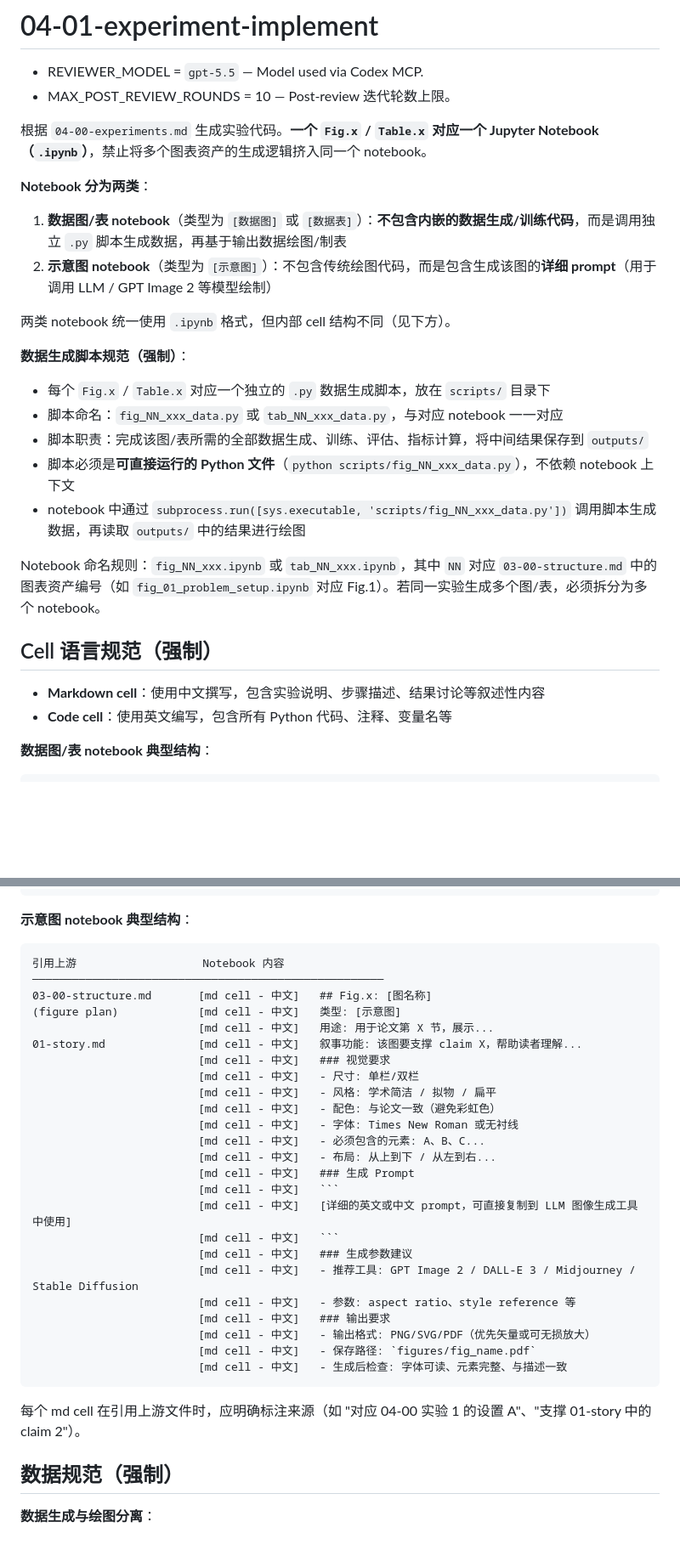
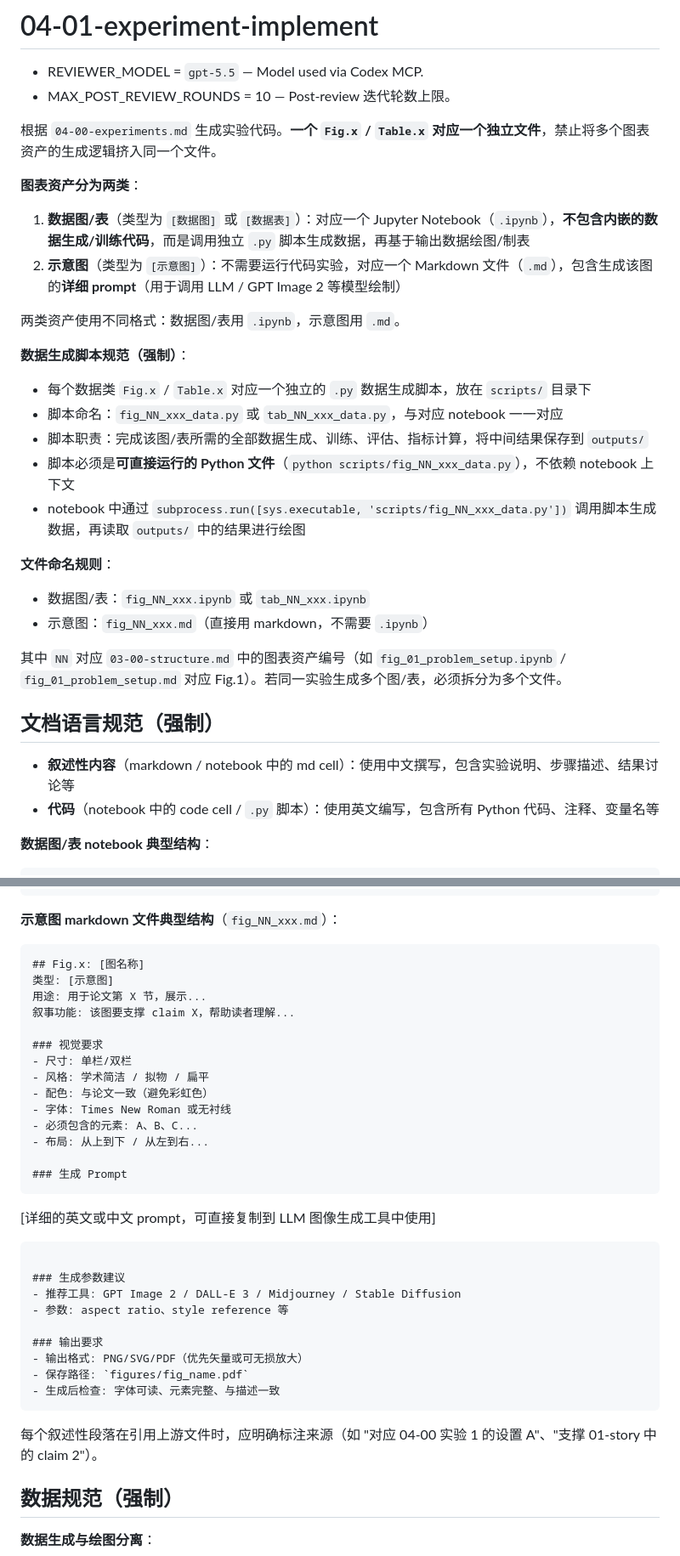
Before and after one commit to cd4374/auto-paper, a Markdown page: skills/04-01-experiment-implement/SKILL.md, 2 parts joined by grey strips. Shown at 85% size. Rendered like a GitHub page; blank space fills up the shorter version.

````diff
--- a/skills/04-01-experiment-implement/SKILL.md
+++ b/skills/04-01-experiment-implement/SKILL.md
@@ -9,27 +9,31 @@ allowed-tools: Bash, Read, Write, Glob, mcp__codex__codex
 - REVIEWER_MODEL = `gpt-5.5` — Model used via Codex MCP.
 - MAX_POST_REVIEW_ROUNDS = 10 — Post-review 迭代轮数上限。
 
-根据 `04-00-experiments.md` 生成实验代码。**一个 `Fig.x` / `Table.x` 对应一个 Jupyter Notebook（`.ipynb`）**，禁止将多个图表资产的生成逻辑挤入同一个 notebook。
+根据 `04-00-experiments.md` 生成实验代码。**一个 `Fig.x` / `Table.x` 对应一个独立文件**，禁止将多个图表资产的生成逻辑挤入同一个文件。
 
-**Notebook 分为两类**：
-1. **数据图/表 notebook**（类型为 `[数据图]` 或 `[数据表]`）：**不包含内嵌的数据生成/训练代码**，而是调用独立 `.py` 脚本生成数据，再基于输出数据绘图/制表
-2. **示意图 notebook**（类型为 `[示意图]`）：不包含传统绘图代码，而是包含生成该图的**详细 prompt**（用于调用 LLM / GPT Image 2 等模型绘制）
+**图表资产分为两类**：
+1. **数据图/表**（类型为 `[数据图]` 或 `[数据表]`）：对应一个 Jupyter Notebook（`.ipynb`），**不包含内嵌的数据生成/训练代码**，而是调用独立 `.py` 脚本生成数据，再基于输出数据绘图/制表
+2. **示意图**（类型为 `[示意图]`）：不需要运行代码实验，对应一个 Markdown 文件（`.md`），包含生成该图的**详细 prompt**（用于调用 LLM / GPT Image 2 等模型绘制）
 
-两类 notebook 统一使用 `.ipynb` 格式，但内部 cell 结构不同（见下方）。
+两类资产使用不同格式：数据图/表用 `.ipynb`，示意图用 `.md`。
 
 **数据生成脚本规范（强制）**：
-- 每个 `Fig.x` / `Table.x` 对应一个独立的 `.py` 数据生成脚本，放在 `scripts/` 目录下
+- 每个数据类 `Fig.x` / `Table.x` 对应一个独立的 `.py` 数据生成脚本，放在 `scripts/` 目录下
 - 脚本命名：`fig_NN_xxx_data.py` 或 `tab_NN_xxx_data.py`，与对应 notebook 一一对应
 - 脚本职责：完成该图/表所需的全部数据生成、训练、评估、指标计算，将中间结果保存到 `outputs/`
 - 脚本必须是**可直接运行的 Python 文件**（`python scripts/fig_NN_xxx_data.py`），不依赖 notebook 上下文
 - notebook 中通过 `subprocess.run([sys.executable, 'scripts/fig_NN_xxx_data.py'])` 调用脚本生成数据，再读取 `outputs/` 中的结果进行绘图
 
-Notebook 命名规则：`fig_NN_xxx.ipynb` 或 `tab_NN_xxx.ipynb`，其中 `NN` 对应 `03-00-structure.md` 中的图表资产编号（如 `fig_01_problem_setup.ipynb` 对应 Fig.1）。若同一实验生成多个图/表，必须拆分为多个 notebook。
+**文件命名规则**：
+- 数据图/表：`fig_NN_xxx.ipynb` 或 `tab_NN_xxx.ipynb`
+- 示意图：`fig_NN_xxx.md`（直接用 markdown，不需要 `.ipynb`）
 
-## Cell 语言规范（强制）
+其中 `NN` 对应 `03-00-structure.md` 中的图表资产编号（如 `fig_01_problem_setup.ipynb` / `fig_01_problem_setup.md` 对应 Fig.1）。若同一实验生成多个图/表，必须拆分为多个文件。
 
-- **Markdown cell**：使用中文撰写，包含实验说明、步骤描述、结果讨论等叙述性内容
-- **Code cell**：使用英文编写，包含所有 Python 代码、注释、变量名等
+## 文档语言规范（强制）
+
+- **叙述性内容**（markdown / notebook 中的 md cell）：使用中文撰写，包含实验说明、步骤描述、结果讨论等
+- **代码**（notebook 中的 code cell / `.py` 脚本）：使用英文编写，包含所有 Python 代码、注释、变量名等
 
 **数据图/表 notebook 典型结构**：
 ```
@@ -51,35 +55,37 @@ Notebook 命名规则：`fig_NN_xxx.ipynb` 或 `tab_NN_xxx.ipynb`，其中 `NN`
 (claim check)            [md cell - 中文]   上述结果支持/不支持 claim X，因为...
 ```
 
-**示意图 notebook 典型结构**：
+**示意图 markdown 文件典型结构**（`fig_NN_xxx.md`）：
 ```
-引用上游                   Notebook 内容
-─────────────────────────────────────────────────────
-03-00-structure.md       [md cell - 中文]   ## Fig.x: [图名称]
-(figure plan)            [md cell - 中文]   类型: [示意图]
-                         [md cell - 中文]   用途: 用于论文第 X 节，展示...
-01-story.md              [md cell - 中文]   叙事功能: 该图要支撑 claim X，帮助读者理解...
-                         [md cell - 中文]   ### 视觉要求
-                         [md cell - 中文]   - 尺寸: 单栏/双栏
-                         [md cell - 中文]   - 风格: 学术简洁 / 拟物 / 扁平
-                         [md cell - 中文]   - 配色: 与论文一致（避免彩虹色）
-                         [md cell - 中文]   - 字体: Times New Roman 或无衬线
-                         [md cell - 中文]   - 必须包含的元素: A、B、C...
-                         [md cell - 中文]   - 布局: 从上到下 / 从左到右...
-                         [md cell - 中文]   ### 生成 Prompt
-                         [md cell - 中文]   ```
-                         [md cell - 中文]   [详细的英文或中文 prompt，可直接复制到 LLM 图像生成工具中使用]
-                         [md cell - 中文]   ```
-                         [md cell - 中文]   ### 生成参数建议
-                         [md cell - 中文]   - 推荐工具: GPT Image 2 / DALL-E 3 / Midjourney / Stable Diffusion
-                         [md cell - 中文]   - 参数: aspect ratio、style reference 等
-                         [md cell - 中文]   ### 输出要求
-                         [md cell - 中文]   - 输出格式: PNG/SVG/PDF（优先矢量或可无损放大）
-                         [md cell - 中文]   - 保存路径: `figures/fig_name.pdf`
-                         [md cell - 中文]   - 生成后检查: 字体可读、元素完整、与描述一致
+## Fig.x: [图名称]
+类型: [示意图]
+用途: 用于论文第 X 节，展示...
+叙事功能: 该图要支撑 claim X，帮助读者理解...
+
+### 视觉要求
+- 尺寸: 单栏/双栏
+- 风格: 学术简洁 / 拟物 / 扁平
+- 配色: 与论文一致（避免彩虹色）
+- 字体: Times New Roman 或无衬线
+- 必须包含的元素: A、B、C...
+- 布局: 从上到下 / 从左到右...
+
+### 生成 Prompt
+```
+[详细的英文或中文 prompt，可直接复制到 LLM 图像生成工具中使用]
 ```
 
-每个 md cell 在引用上游文件时，应明确标注来源（如 "对应 04-00 实验 1 的设置 A"、"支撑 01-story 中的 claim 2"）。
+### 生成参数建议
+- 推荐工具: GPT Image 2 / DALL-E 3 / Midjourney / Stable Diffusion
+- 参数: aspect ratio、style reference 等
+
+### 输出要求
+- 输出格式: PNG/SVG/PDF（优先矢量或可无损放大）
+- 保存路径: `figures/fig_name.pdf`
+- 生成后检查: 字体可读、元素完整、与描述一致
+```
+
+每个叙述性段落在引用上游文件时，应明确标注来源（如 "对应 04-00 实验 1 的设置 A"、"支撑 01-story 中的 claim 2"）。
 
 ## 数据规范（强制）
 
````
Also changed, not shown: other parts of skills/04-01-experiment-implement/SKILL.md (+25 -18 lines), skills/iter-haiku/SKILL.md (added, +125 -0 lines).
